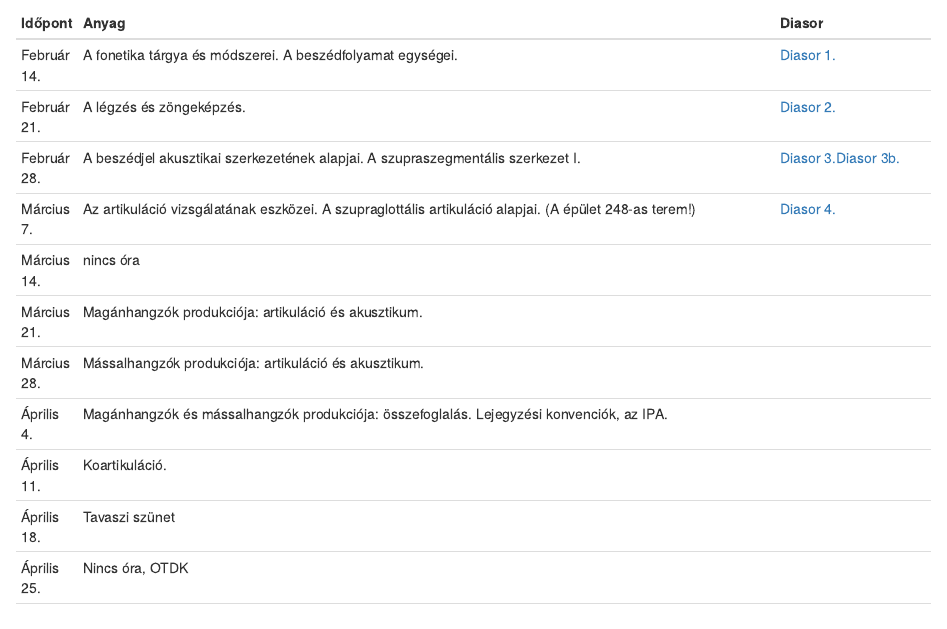
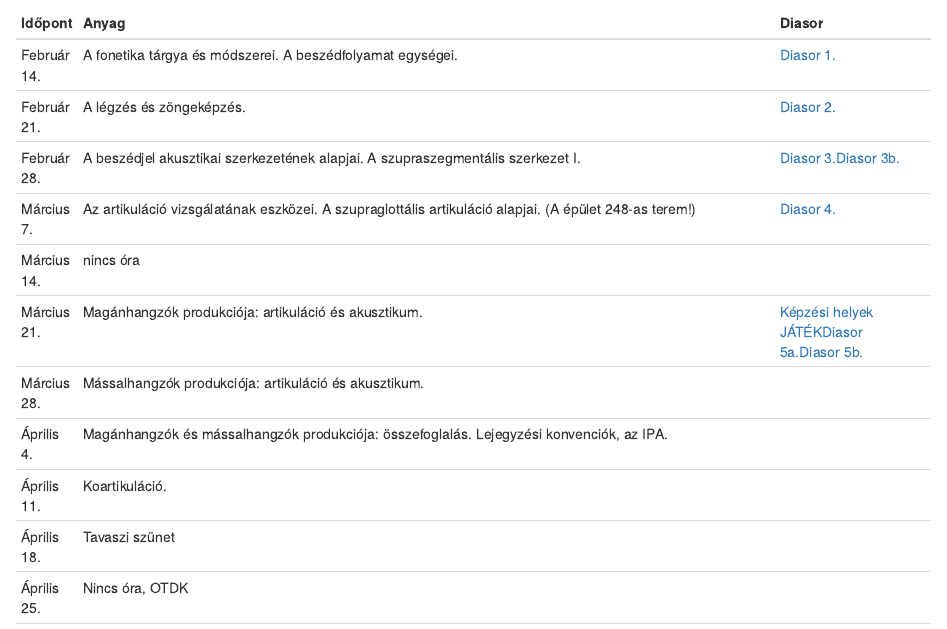
Before and after one commit to martonbartok/blogdown_source, an R Markdown document (content/teaching_resources/fonetika2019_tavasz_tematika.hu.Rmd): the page in a window 1100 px wide, from 330 px down. Rendered offline with R 4.5, knitr and Pandoc, with nearby package versions; drawn as R Markdown's standard HTML page in place of the format the file asks for.

Commit message:
added phonetics slides 5

```diff
--- a/content/teaching_resources/fonetika2019_tavasz_tematika.hu.Rmd
+++ b/content/teaching_resources/fonetika2019_tavasz_tematika.hu.Rmd
@@ -27,7 +27,7 @@ Február 21.	| A légzés és zöngeképzés. | <a href="../../../teaching_mater
 Február 28.	| A beszédjel akusztikai szerkezetének alapjai. A szupraszegmentális szerkezet I. | <a href="../../../teaching_material/phonetics_2019_spring/fonetika_2019_03.pdf" target = "_blank">Diasor 3.</a><a href="../../../teaching_material/phonetics_2019_spring/fonetika_2019_03b.pdf" target = "_blank">Diasor 3b.</a>
 Március 7. |	Az artikuláció vizsgálatának eszközei. A szupraglottális artikuláció alapjai. (A épület 248-as terem!) | <a href="../../../teaching_material/phonetics_2019_spring/fonetika_2019_04.pdf" target = "_blank">Diasor 4.</a>
 Március 14.	| nincs óra |
-Március 21.	| Magánhangzók produkciója: artikuláció és akusztikum. |
+Március 21.	| Magánhangzók produkciója: artikuláció és akusztikum. | <a href="../../../teaching_material/phonetics_2019_spring/fonetika_2019_05a.pdf" target = "_blank">Képzési helyek JÁTÉK</a><a href="https://www.purposegames.com/game/parts-of-the-vocal-tract-hungarian" target = "_blank">Diasor 5a.</a><a href="../../../teaching_material/phonetics_2019_spring/fonetika_2019_05b.pdf" target = "_blank">Diasor 5b.</a>
 Március 28.	| Mássalhangzók produkciója: artikuláció és akusztikum. |
 Április 4. |	Magánhangzók és mássalhangzók produkciója: összefoglalás. Lejegyzési konvenciók, az IPA. |
 Április 11. |	Koartikuláció. |
```
Also changed, not shown: content/teaching_resources/fonetika2019_tavasz_tematika.hu.html, static/teaching_material/phonetics_2019_spring/fonetika_2019_05a.pdf (added), 1 other file.
